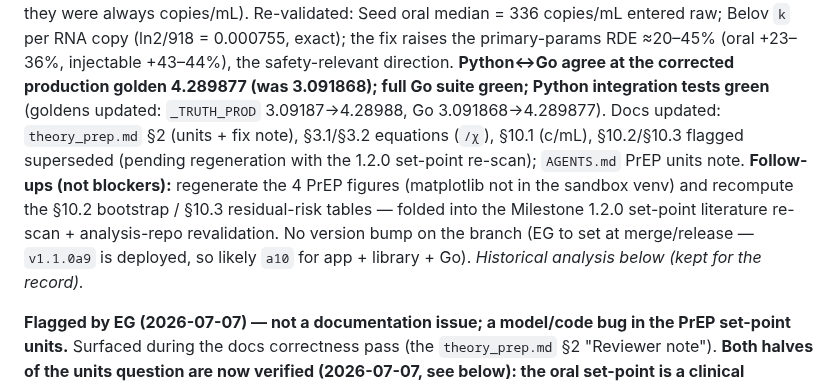
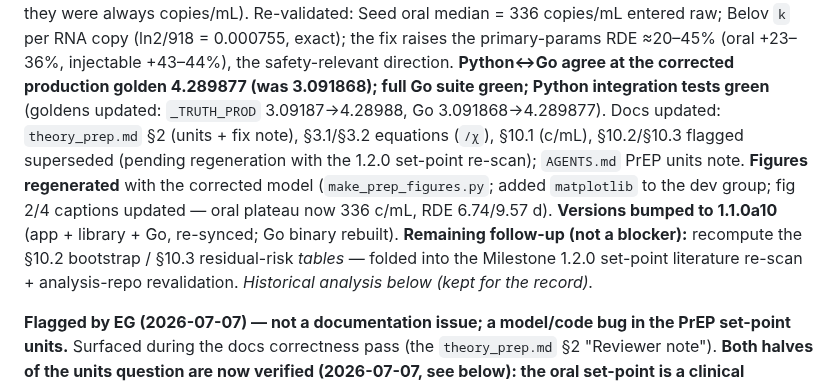
Before and after one commit to eduardgrebe/residualriskapp, a Markdown page: TODO.md, the part around the change. Drawn GitHub-style.

```diff
--- a/TODO.md
+++ b/TODO.md
@@ -14,11 +14,12 @@ at the corrected production golden 4.289877 (was 3.091868); full Go suite green;
 integration tests green** (goldens updated: `_TRUTH_PROD` 3.09187→4.28988, Go 3.091868→4.289877).
 Docs updated: `theory_prep.md` §2 (units + fix note), §3.1/§3.2 equations (`/χ`), §10.1 (c/mL),
 §10.2/§10.3 flagged superseded (pending regeneration with the 1.2.0 set-point re-scan); `AGENTS.md`
-PrEP units note. **Follow-ups (not blockers):** regenerate the 4 PrEP figures (matplotlib not in
-the sandbox venv) and recompute the §10.2 bootstrap / §10.3 residual-risk tables — folded into the
-Milestone 1.2.0 set-point literature re-scan + analysis-repo revalidation. No version bump on the
-branch (EG to set at merge/release — `v1.1.0a9` is deployed, so likely `a10` for app + library +
-Go). _Historical analysis below (kept for the record)._
+PrEP units note. **Figures regenerated** with the corrected model (`make_prep_figures.py`; added
+`matplotlib` to the dev group; fig 2/4 captions updated — oral plateau now 336 c/mL, RDE 6.74/9.57
+d). **Versions bumped to 1.1.0a10** (app + library + Go, re-synced; Go binary rebuilt). **Remaining
+follow-up (not a blocker):** recompute the §10.2 bootstrap / §10.3 residual-risk *tables* — folded
+into the Milestone 1.2.0 set-point literature re-scan + analysis-repo revalidation. _Historical
+analysis below (kept for the record)._
 
 **Flagged by EG (2026-07-07) — not a documentation issue; a model/code bug in the PrEP set-point
 units.** Surfaced during the docs correctness pass (the `theory_prep.md` §2 "Reviewer note").
```
Also changed, not shown: docs/theory_prep.md (+8 -8 lines), docs/figures/prep_fig0_pipeline.png, docs/figures/prep_fig1_viral_dynamics.png, docs/figures/prep_fig2_detection.png, docs/figures/prep_fig3_iwp_construction.png, 5 other files.
